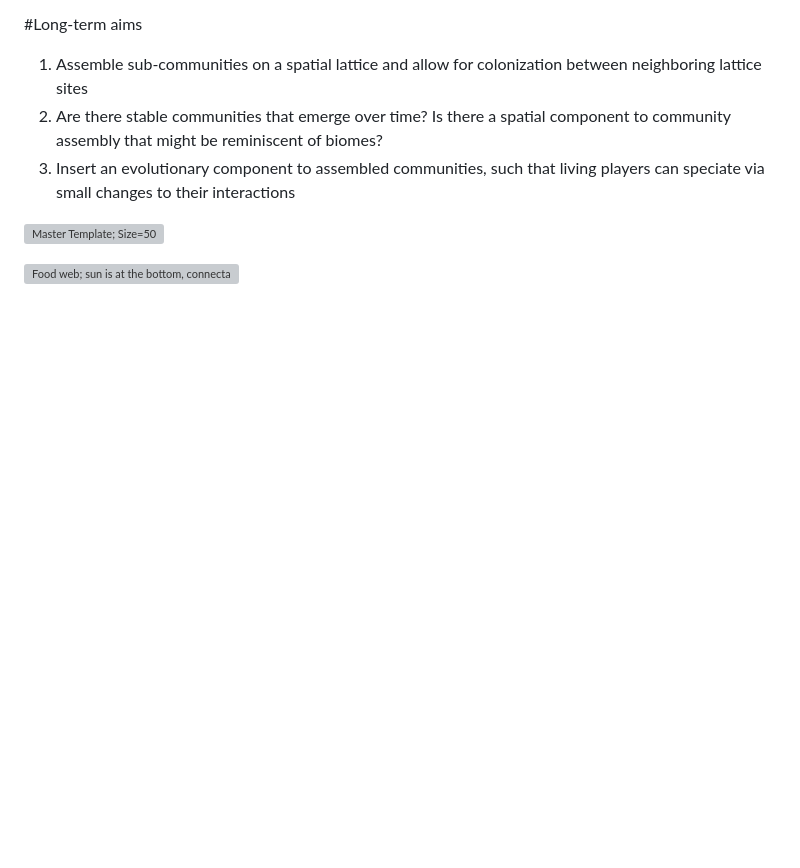
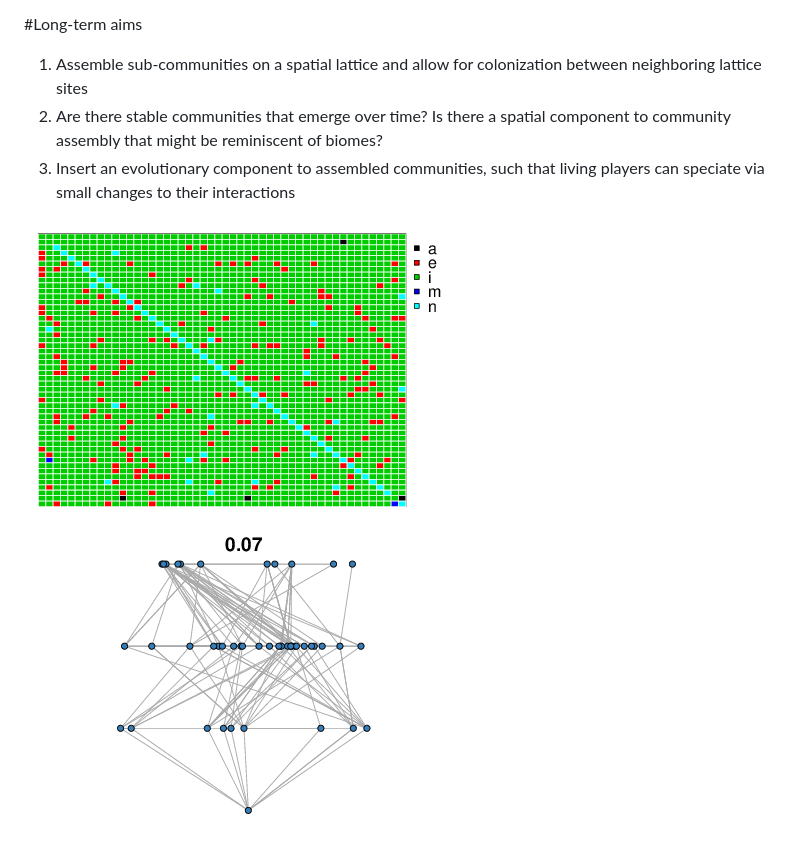
Before and after one commit to jdyeakel/Lego, a Markdown page: README.md, the part around the change. Drawn GitHub-style; pictures changed too: fig_foodweb.png (added), fig_mtemp.png (added); blank space fills up the shorter version; grey boxes are pictures that could not be loaded.

Commit message:
image address

```diff
--- a/README.md
+++ b/README.md
@@ -102,6 +102,6 @@
 3. Insert an evolutionary component to assembled communities, such that living players can speciate via small changes to their interactions
 
 
-![Master Template; Size=50](fig_mtemp.pdf)
+![Master Template; Size=50](fig_mtemp.png)
 
-![Food web; sun is at the bottom, connectance displayed at the top](fig_foodweb.pdf)
+![Food web; sun is at the bottom, connectance displayed at the top](fig_foodweb.png)
```
